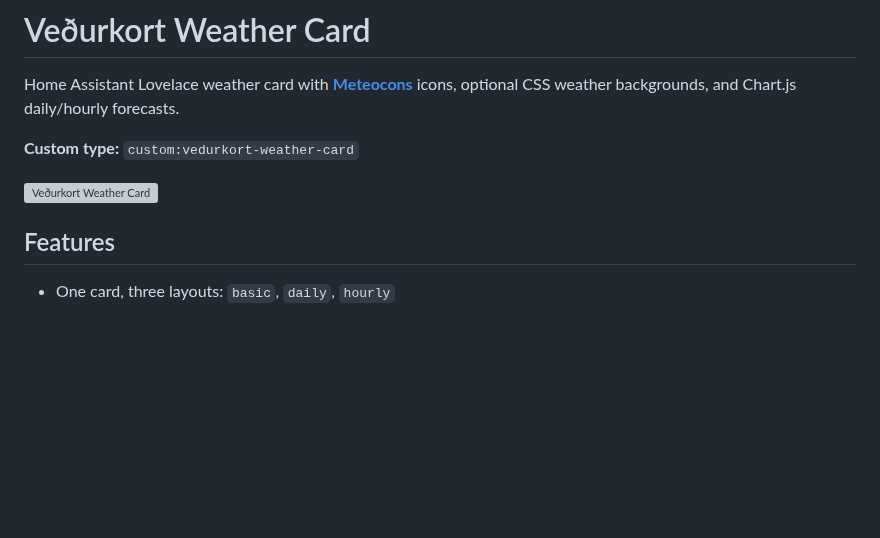
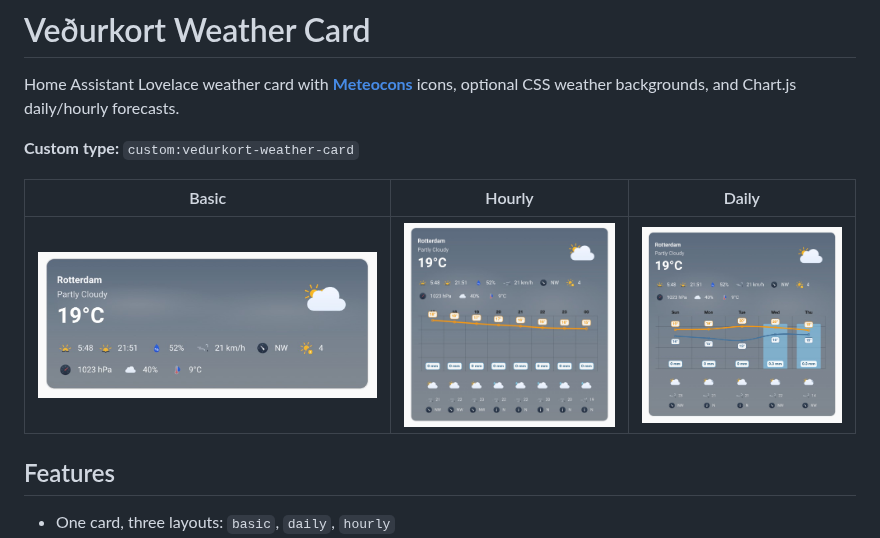
Before and after one commit to tempi-marathon/vedurkort-weather-card, a Markdown page: README.md, the part around the change. GitHub-like rendering; pictures changed too: images/vedurkort-basic.png (added), images/vedurkort-daily.png (added), images/vedurkort-hourly.png (added); blank space fills up the shorter version; grey boxes are pictures that could not be loaded.

Commit message:
Replace README screenshots with basic, hourly, and daily layouts.
Co-authored-by: Cursor <cursoragent@cursor.com>

```diff
--- a/README.md
+++ b/README.md
@@ -4,7 +4,9 @@ Home Assistant Lovelace weather card with **[Meteocons](https://meteocons.com/)*
 
 **Custom type:** `custom:vedurkort-weather-card`
 
-![Veðurkort Weather Card](images/vedurkort-basic-daily.png)
+| Basic | Hourly | Daily |
+| --- | --- | --- |
+| ![Basic layout](images/vedurkort-basic.png) | ![Hourly layout](images/vedurkort-hourly.png) | ![Daily layout](images/vedurkort-daily.png) |
 
 ## Features
 
```
Also changed, not shown: 1 other file.
